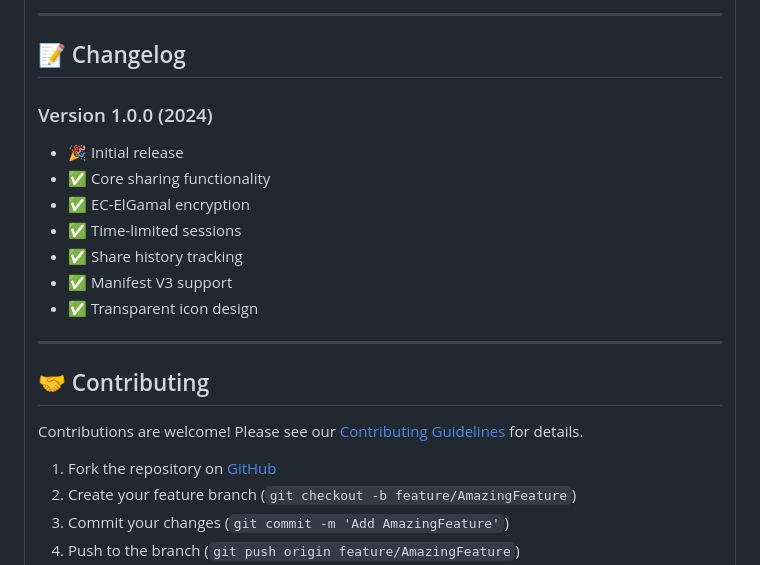
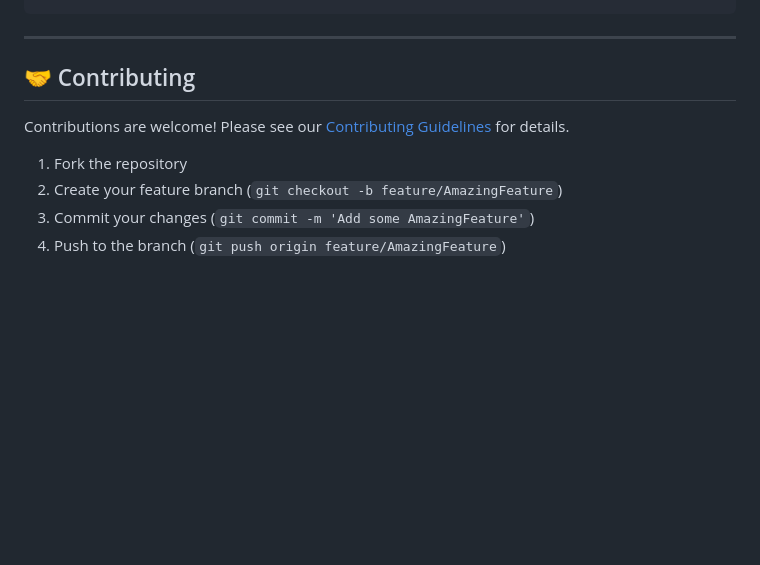
Before and after one commit to mrx-arafat/SecureShare, a Markdown page: README.md, the part around one of its changes. Drawn GitHub-style; blank space fills up the shorter version.

````diff
--- a/README.md
+++ b/README.md
@@ -217,18 +161,4 @@ SecureShare/
 ```
-
----
-
-## 📝 Changelog
-
-### Version 1.0.0 (2024)
-
-- 🎉 Initial release
-- ✅ Core sharing functionality
-- ✅ EC-ElGamal encryption
-- ✅ Time-limited sessions
-- ✅ Share history tracking
-- ✅ Manifest V3 support
-- ✅ Transparent icon design
 
 ---
 
@@ -238,5 +168,5 @@ Contributions are welcome! Please see our [Contributing Guidelines](https://gith
 
-1. Fork the repository on [GitHub](https://github.com/mrx-arafat/SecureShare/fork)
+1. Fork the repository
 2. Create your feature branch (`git checkout -b feature/AmazingFeature`)
-3. Commit your changes (`git commit -m 'Add AmazingFeature'`)
+3. Commit your changes (`git commit -m 'Add some AmazingFeature'`)
 4. Push to the branch (`git push origin feature/AmazingFeature`)
````
Also changed, not shown: other parts of README.md (+45 -112 lines), CHANGELOG.md (deleted, +0 -62 lines).
